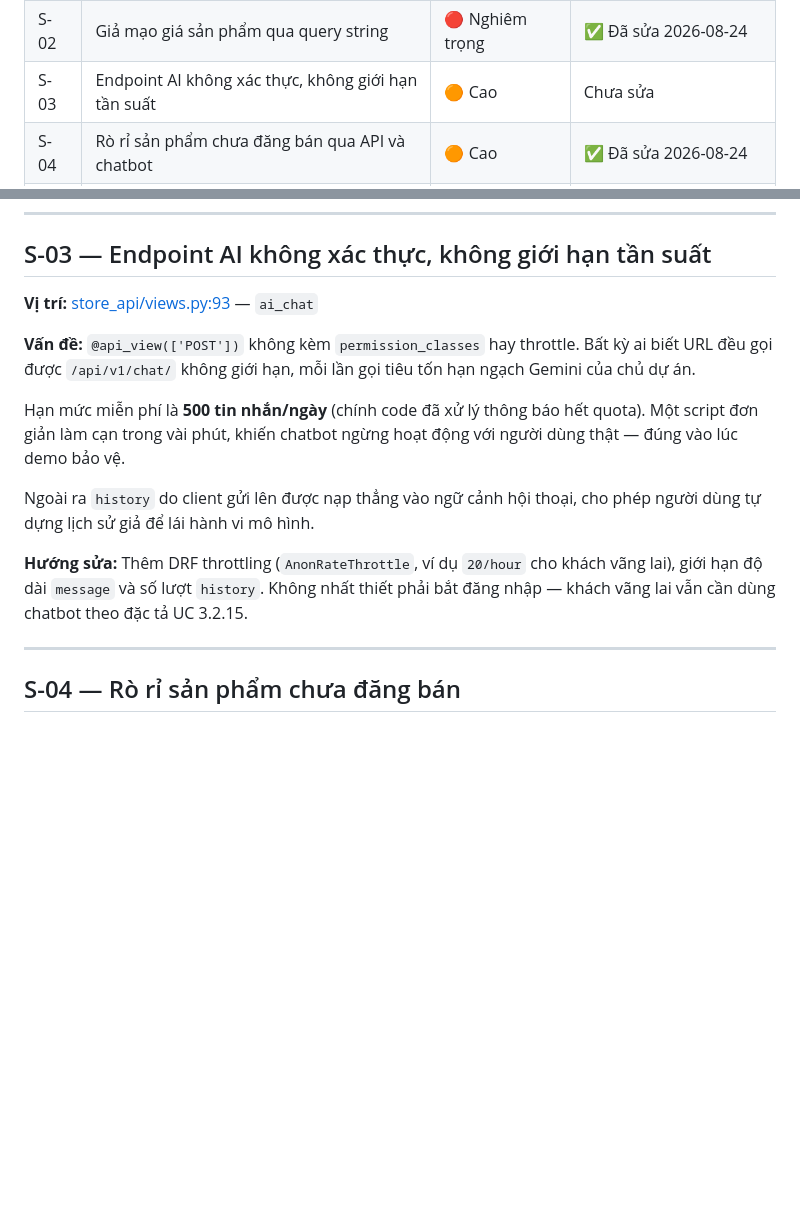
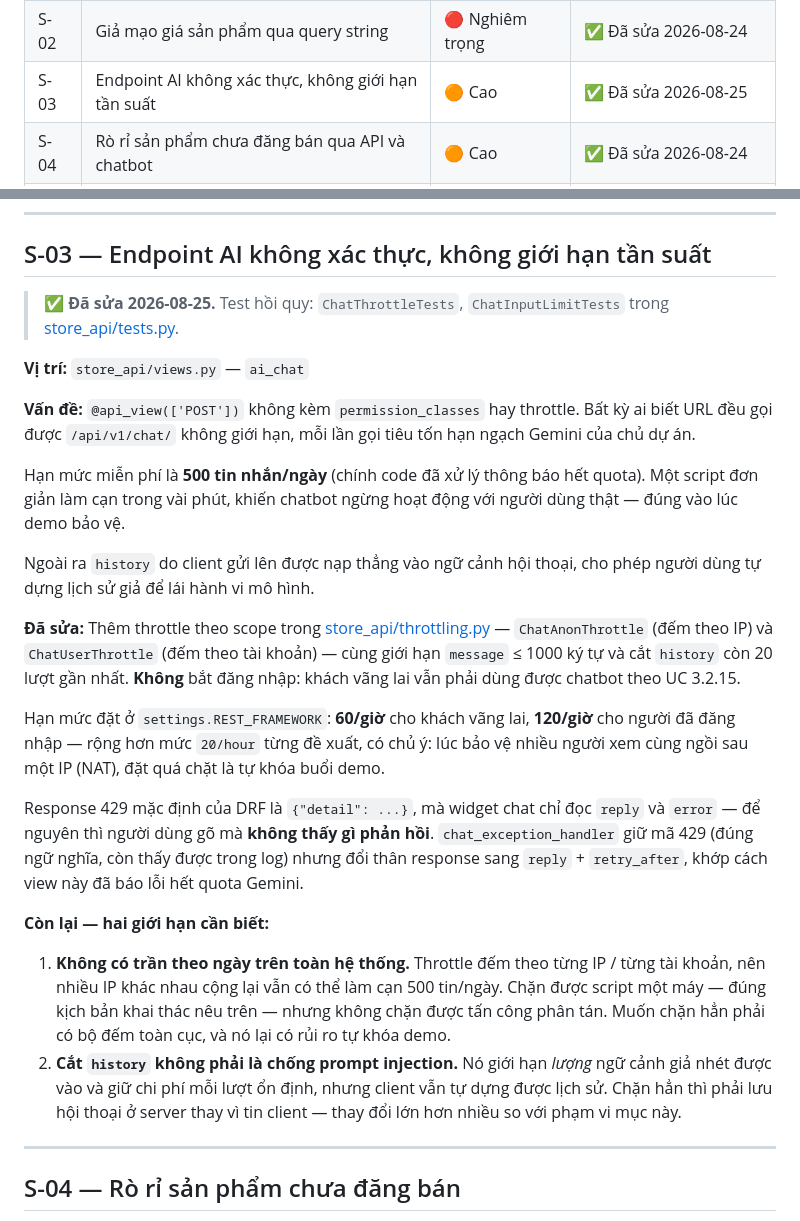
Before and after one commit to leducphat/grocerly-ecom, a Markdown page: docs/SECURITY.md, 2 parts joined by grey strips. GitHub-like rendering; blank space fills up the shorter version.

Commit message:
docs: mark S-03 fixed and record what it does not cover
Records the throttle, why the rates are looser than first proposed, and
the 429 body rewrite. Also states the two things the fix deliberately
leaves open - no system-wide daily cap, and trimming history is not
prompt-injection defence - so neither reads as an oversight later.

```diff
--- a/docs/SECURITY.md
+++ b/docs/SECURITY.md
@@ -12,7 +12,7 @@ mục dưới đây là **lỗi logic nghiệp vụ** mà framework không đỡ
 |---|---|---|---|
 | S-01 | Bỏ qua thanh toán bằng cách truy cập URL | 🔴 Nghiêm trọng | ✅ Đã sửa 2026-08-24 |
 | S-02 | Giả mạo giá sản phẩm qua query string | 🔴 Nghiêm trọng | ✅ Đã sửa 2026-08-24 |
-| S-03 | Endpoint AI không xác thực, không giới hạn tần suất | 🟠 Cao | Chưa sửa |
+| S-03 | Endpoint AI không xác thực, không giới hạn tần suất | 🟠 Cao | ✅ Đã sửa 2026-08-25 |
 | S-04 | Rò rỉ sản phẩm chưa đăng bán qua API và chatbot | 🟠 Cao | ✅ Đã sửa 2026-08-24 |
 | S-05 | `SECRET_KEY` có giá trị mặc định | 🟡 Trung bình | Chưa sửa |
 | S-06 | Lộ thông tin đăng nhập production trong báo cáo | 🔴 Nghiêm trọng | Cần đổi mật khẩu sau bảo vệ |
@@ -105,7 +105,10 @@ Server bỏ qua nên **không cần sửa template** — nhưng đây là rác n
 
 ## S-03 — Endpoint AI không xác thực, không giới hạn tần suất
 
-**Vị trí:** [store_api/views.py:93](../grocerly/store_api/views.py#L93) — `ai_chat`
+> ✅ **Đã sửa 2026-08-25.** Test hồi quy: `ChatThrottleTests`, `ChatInputLimitTests`
+> trong [store_api/tests.py](../grocerly/store_api/tests.py).
+
+**Vị trí:** `store_api/views.py` — `ai_chat`
 
 **Vấn đề:** `@api_view(['POST'])` không kèm `permission_classes` hay throttle. Bất kỳ ai
 biết URL đều gọi được `/api/v1/chat/` không giới hạn, mỗi lần gọi tiêu tốn hạn ngạch
@@ -118,9 +121,31 @@ script đơn giản làm cạn trong vài phút, khiến chatbot ngừng hoạt
 Ngoài ra `history` do client gửi lên được nạp thẳng vào ngữ cảnh hội thoại, cho phép
 người dùng tự dựng lịch sử giả để lái hành vi mô hình.
 
-**Hướng sửa:** Thêm DRF throttling (`AnonRateThrottle`, ví dụ `20/hour` cho khách vãng
-lai), giới hạn độ dài `message` và số lượt `history`. Không nhất thiết phải bắt đăng nhập
-— khách vãng lai vẫn cần dùng chatbot theo đặc tả UC 3.2.15.
+**Đã sửa:** Thêm throttle theo scope trong
+[store_api/throttling.py](../grocerly/store_api/throttling.py) —
+`ChatAnonThrottle` (đếm theo IP) và `ChatUserThrottle` (đếm theo tài khoản) — cùng giới
+hạn `message` ≤ 1000 ký tự và cắt `history` còn 20 lượt gần nhất.
+**Không** bắt đăng nhập: khách vãng lai vẫn phải dùng được chatbot theo UC 3.2.15.
+
+Hạn mức đặt ở `settings.REST_FRAMEWORK`: **60/giờ** cho khách vãng lai, **120/giờ** cho
+người đã đăng nhập — rộng hơn mức `20/hour` từng đề xuất, có chủ ý: lúc bảo vệ nhiều
+người xem cùng ngồi sau một IP (NAT), đặt quá chặt là tự khóa buổi demo.
+
+Response 429 mặc định của DRF là `{"detail": ...}`, mà widget chat chỉ đọc `reply` và
+`error` — để nguyên thì người dùng gõ mà **không thấy gì phản hồi**. `chat_exception_handler`
+giữ mã 429 (đúng ngữ nghĩa, còn thấy được trong log) nhưng đổi thân response sang
+`reply` + `retry_after`, khớp cách view này đã báo lỗi hết quota Gemini.
+
+**Còn lại — hai giới hạn cần biết:**
+
+1. **Không có trần theo ngày trên toàn hệ thống.** Throttle đếm theo từng IP / từng tài
+   khoản, nên nhiều IP khác nhau cộng lại vẫn có thể làm cạn 500 tin/ngày. Chặn được
+   script một máy — đúng kịch bản khai thác nêu trên — nhưng không chặn được tấn công
+   phân tán. Muốn chặn hẳn phải có bộ đếm toàn cục, và nó lại có rủi ro tự khóa demo.
+2. **Cắt `history` không phải là chống prompt injection.** Nó giới hạn *lượng* ngữ cảnh
+   giả nhét được vào và giữ chi phí mỗi lượt ổn định, nhưng client vẫn tự dựng được lịch
+   sử. Chặn hẳn thì phải lưu hội thoại ở server thay vì tin client — thay đổi lớn hơn
+   nhiều so với phạm vi mục này.
 
 ---
 
```
Also changed, not shown: docs/PLAN.md (+1 -1 lines).
